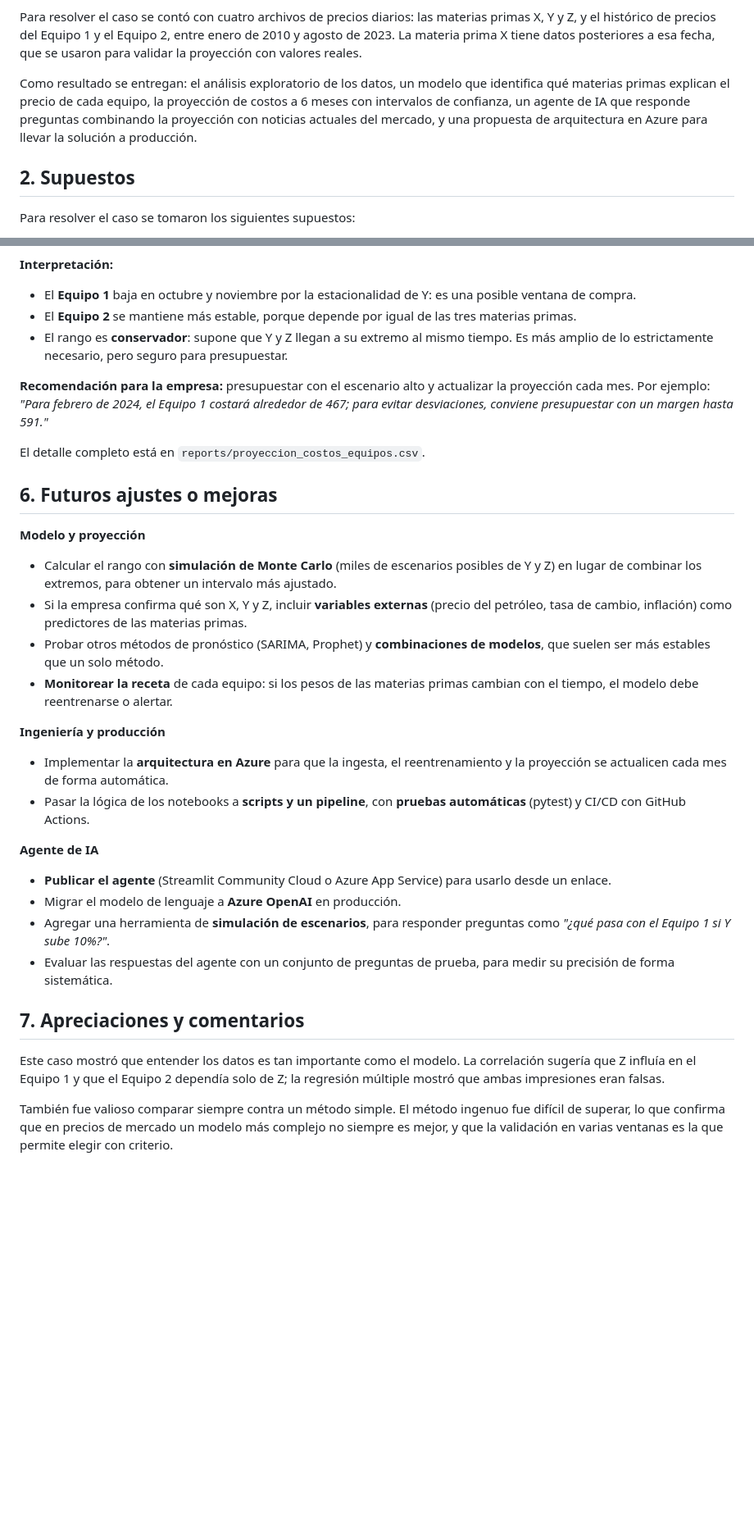
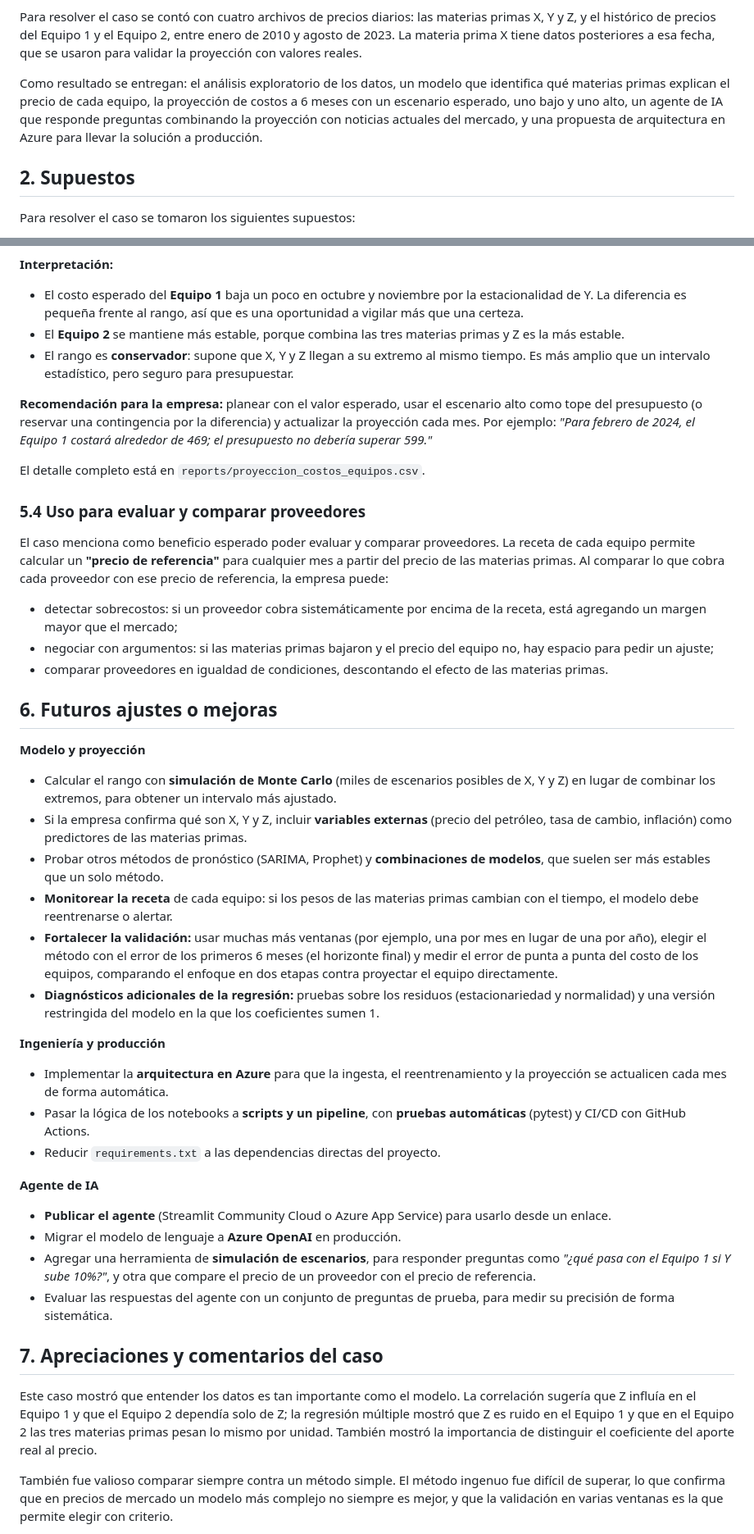
Before and after one commit to secasospina/pronostico-costos-equipos, a Markdown page: reports/informe.md, 2 parts joined by grey strips. Shown at 82% size. Drawn GitHub-style; blank space fills up the shorter version.

```diff
--- a/reports/informe.md
+++ b/reports/informe.md
@@ -14,7 +14,7 @@ La empresa no solo necesita saber cuánto costarán los equipos en los próximos
 
 Para resolver el caso se contó con cuatro archivos de precios diarios: las materias primas X, Y y Z, y el histórico de precios del Equipo 1 y el Equipo 2, entre enero de 2010 y agosto de 2023. La materia prima X tiene datos posteriores a esa fecha, que se usaron para validar la proyección con valores reales.
 
-Como resultado se entregan: el análisis exploratorio de los datos, un modelo que identifica qué materias primas explican el precio de cada equipo, la proyección de costos a 6 meses con intervalos de confianza, un agente de IA que responde preguntas combinando la proyección con noticias actuales del mercado, y una propuesta de arquitectura en Azure para llevar la solución a producción.
+Como resultado se entregan: el análisis exploratorio de los datos, un modelo que identifica qué materias primas explican el precio de cada equipo, la proyección de costos a 6 meses con un escenario esperado, uno bajo y uno alto, un agente de IA que responde preguntas combinando la proyección con noticias actuales del mercado, y una propuesta de arquitectura en Azure para llevar la solución a producción.
 
 ## 2. Supuestos
 
@@ -277,38 +301,49 @@ Para cada mes se calcularon tres escenarios aplicando la receta de cada equipo:
 
 **Interpretación:**
 
-- El **Equipo 1** baja en octubre y noviembre por la estacionalidad de Y: es una posible ventana de compra.
-- El **Equipo 2** se mantiene más estable, porque depende por igual de las tres materias primas.
-- El rango es **conservador**: supone que Y y Z llegan a su extremo al mismo tiempo. Es más amplio de lo estrictamente necesario, pero seguro para presupuestar.
+- El costo esperado del **Equipo 1** baja un poco en octubre y noviembre por la estacionalidad de Y. La diferencia es pequeña frente al rango, así que es una oportunidad a vigilar más que una certeza.
+- El **Equipo 2** se mantiene más estable, porque combina las tres materias primas y Z es la más estable.
+- El rango es **conservador**: supone que X, Y y Z llegan a su extremo al mismo tiempo. Es más amplio que un intervalo estadístico, pero seguro para presupuestar.
 
-**Recomendación para la empresa:** presupuestar con el escenario alto y actualizar la proyección cada mes. Por ejemplo: *"Para febrero de 2024, el Equipo 1 costará alrededor de 467; para evitar desviaciones, conviene presupuestar con un margen hasta 591."*
+**Recomendación para la empresa:** planear con el valor esperado, usar el escenario alto como tope del presupuesto (o reservar una contingencia por la diferencia) y actualizar la proyección cada mes. Por ejemplo: *"Para febrero de 2024, el Equipo 1 costará alrededor de 469; el presupuesto no debería superar 599."*
 
 El detalle completo está en `reports/proyeccion_costos_equipos.csv`.
+
+### 5.4 Uso para evaluar y comparar proveedores
+
+El caso menciona como beneficio esperado poder evaluar y comparar proveedores. La receta de cada equipo permite calcular un **"precio de referencia"** para cualquier mes a partir del precio de las materias primas. Al comparar lo que cobra cada proveedor con ese precio de referencia, la empresa puede:
+
+- detectar sobrecostos: si un proveedor cobra sistemáticamente por encima de la receta, está agregando un margen mayor que el mercado;
+- negociar con argumentos: si las materias primas bajaron y el precio del equipo no, hay espacio para pedir un ajuste;
+- comparar proveedores en igualdad de condiciones, descontando el efecto de las materias primas.
 
 ## 6. Futuros ajustes o mejoras
 
 **Modelo y proyección**
 
-- Calcular el rango con **simulación de Monte Carlo** (miles de escenarios posibles de Y y Z) en lugar de combinar los extremos, para obtener un intervalo más ajustado.
+- Calcular el rango con **simulación de Monte Carlo** (miles de escenarios posibles de X, Y y Z) en lugar de combinar los extremos, para obtener un intervalo más ajustado.
 - Si la empresa confirma qué son X, Y y Z, incluir **variables externas** (precio del petróleo, tasa de cambio, inflación) como predictores de las materias primas.
 - Probar otros métodos de pronóstico (SARIMA, Prophet) y **combinaciones de modelos**, que suelen ser más estables que un solo método.
 - **Monitorear la receta** de cada equipo: si los pesos de las materias primas cambian con el tiempo, el modelo debe reentrenarse o alertar.
+- **Fortalecer la validación:** usar muchas más ventanas (por ejemplo, una por mes en lugar de una por año), elegir el método con el error de los primeros 6 meses (el horizonte final) y medir el error de punta a punta del costo de los equipos, comparando el enfoque en dos etapas contra proyectar el equipo directamente.
+- **Diagnósticos adicionales de la regresión:** pruebas sobre los residuos (estacionariedad y normalidad) y una versión restringida del modelo en la que los coeficientes sumen 1.
 
 **Ingeniería y producción**
 
 - Implementar la **arquitectura en Azure** para que la ingesta, el reentrenamiento y la proyección se actualicen cada mes de forma automática.
 - Pasar la lógica de los notebooks a **scripts y un pipeline**, con **pruebas automáticas** (pytest) y CI/CD con GitHub Actions.
+- Reducir `requirements.txt` a las dependencias directas del proyecto.
 
 **Agente de IA**
 
 - **Publicar el agente** (Streamlit Community Cloud o Azure App Service) para usarlo desde un enlace.
 - Migrar el modelo de lenguaje a **Azure OpenAI** en producción.
-- Agregar una herramienta de **simulación de escenarios**, para responder preguntas como *"¿qué pasa con el Equipo 1 si Y sube 10%?"*.
+- Agregar una herramienta de **simulación de escenarios**, para responder preguntas como *"¿qué pasa con el Equipo 1 si Y sube 10%?"*, y otra que compare el precio de un proveedor con el precio de referencia.
 - Evaluar las respuestas del agente con un conjunto de preguntas de prueba, para medir su precisión de forma sistemática.
 
-## 7. Apreciaciones y comentarios
+## 7. Apreciaciones y comentarios del caso
 
-Este caso mostró que entender los datos es tan importante como el modelo. La correlación sugería que Z influía en el Equipo 1 y que el Equipo 2 dependía solo de Z; la regresión múltiple mostró que ambas impresiones eran falsas.
+Este caso mostró que entender los datos es tan importante como el modelo. La correlación sugería que Z influía en el Equipo 1 y que el Equipo 2 dependía solo de Z; la regresión múltiple mostró que Z es ruido en el Equipo 1 y que en el Equipo 2 las tres materias primas pesan lo mismo por unidad. También mostró la importancia de distinguir el coeficiente del aporte real al precio.
 
 También fue valioso comparar siempre contra un método simple. El método ingenuo fue difícil de superar, lo que confirma que en precios de mercado un modelo más complejo no siempre es mejor, y que la validación en varias ventanas es la que permite elegir con criterio.
 
```
Also changed, not shown: other parts of reports/informe.md (+53 -29 lines), README.md (+12 -12 lines), reports/figures/06_proyeccion_equipos.png, 8 other files.
